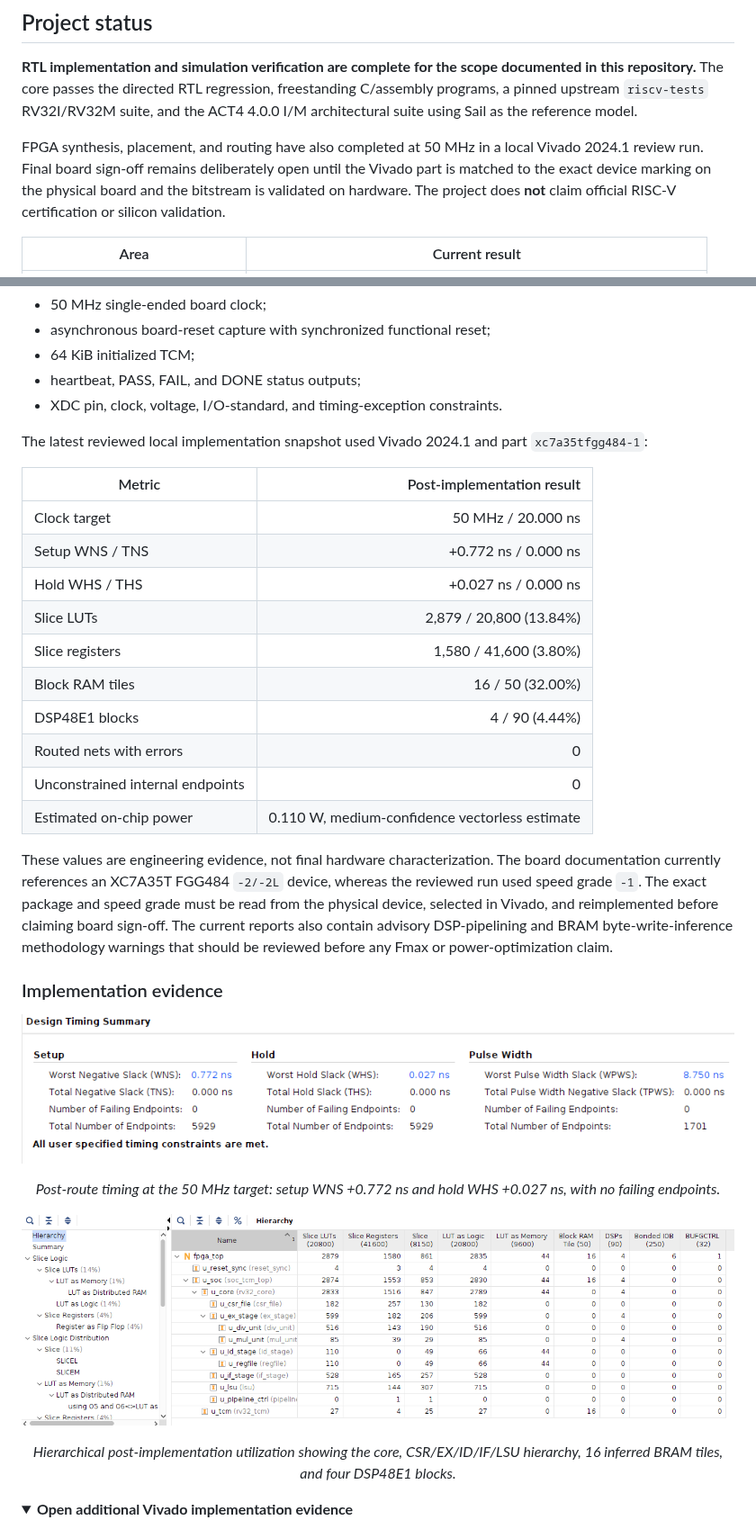
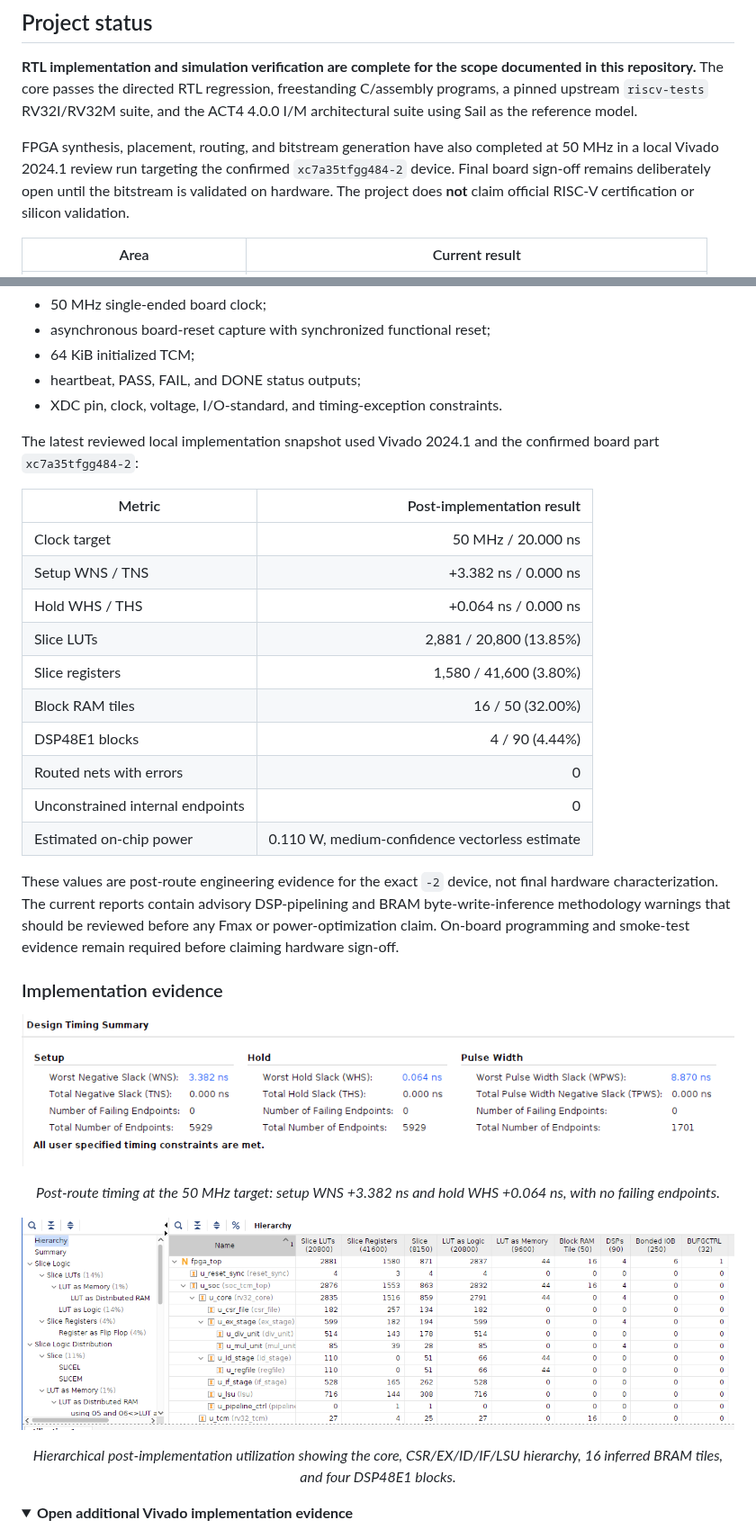
Before and after one commit to vohoangnguyennnn/riscv-rv32im-core, a Markdown page: README.md, 2 parts joined by grey strips. Shown at 90% size. Rendered like a GitHub page; pictures changed too: docs/images/timing_report.png, docs/images/utilization_report.png; folded sections open.

Commit message:
docs(fpga): refresh speed-grade -2 implementation evidence

```diff
--- a/README.md
+++ b/README.md
@@ -76,10 +76,10 @@ freestanding C/assembly programs, a pinned upstream `riscv-tests` RV32I/RV32M
 suite, and the ACT4 4.0.0 I/M architectural suite using Sail as the reference
 model.
 
-FPGA synthesis, placement, and routing have also completed at 50 MHz in a local
-Vivado 2024.1 review run. Final board sign-off remains deliberately open until
-the Vivado part is matched to the exact device marking on the physical board
-and the bitstream is validated on hardware. The project does **not** claim
+FPGA synthesis, placement, routing, and bitstream generation have also
+completed at 50 MHz in a local Vivado 2024.1 review run targeting the confirmed
+`xc7a35tfgg484-2` device. Final board sign-off remains deliberately open until
+the bitstream is validated on hardware. The project does **not** claim
 official RISC-V certification or silicon validation.
 
 | Area | Current result |
@@ -511,15 +512,15 @@ A7-Lite R1.1 platform:
 - heartbeat, PASS, FAIL, and DONE status outputs;
 - XDC pin, clock, voltage, I/O-standard, and timing-exception constraints.
 
-The latest reviewed local implementation snapshot used Vivado 2024.1 and part
-`xc7a35tfgg484-1`:
+The latest reviewed local implementation snapshot used Vivado 2024.1 and the
+confirmed board part `xc7a35tfgg484-2`:
 
 | Metric | Post-implementation result |
 |---|---:|
 | Clock target | 50 MHz / 20.000 ns |
-| Setup WNS / TNS | +0.772 ns / 0.000 ns |
-| Hold WHS / THS | +0.027 ns / 0.000 ns |
-| Slice LUTs | 2,879 / 20,800 (13.84%) |
+| Setup WNS / TNS | +3.382 ns / 0.000 ns |
+| Hold WHS / THS | +0.064 ns / 0.000 ns |
+| Slice LUTs | 2,881 / 20,800 (13.85%) |
 | Slice registers | 1,580 / 41,600 (3.80%) |
 | Block RAM tiles | 16 / 50 (32.00%) |
 | DSP48E1 blocks | 4 / 90 (4.44%) |
@@ -527,13 +528,11 @@ The latest reviewed local implementation snapshot used Vivado 2024.1 and part
 | Unconstrained internal endpoints | 0 |
 | Estimated on-chip power | 0.110 W, medium-confidence vectorless estimate |
 
-These values are engineering evidence, not final hardware characterization.
-The board documentation currently references an XC7A35T FGG484 `-2/-2L`
-device, whereas the reviewed run used speed grade `-1`. The exact package and
-speed grade must be read from the physical device, selected in Vivado, and
-reimplemented before claiming board sign-off. The current reports also contain
-advisory DSP-pipelining and BRAM byte-write-inference methodology warnings that
-should be reviewed before any Fmax or power-optimization claim.
+These values are post-route engineering evidence for the exact `-2` device, not
+final hardware characterization. The current reports contain advisory
+DSP-pipelining and BRAM byte-write-inference methodology warnings that should
+be reviewed before any Fmax or power-optimization claim. On-board programming
+and smoke-test evidence remain required before claiming hardware sign-off.
 
 ### Implementation evidence
 
@@ -548,7 +547,7 @@ should be reviewed before any Fmax or power-optimization claim.
 </p>
 
 <p align="center"><em>Post-route timing at the 50 MHz target: setup
-WNS +0.772 ns and hold WHS +0.027 ns, with no failing endpoints.</em></p>
+WNS +3.382 ns and hold WHS +0.064 ns, with no failing endpoints.</em></p>
 
 <p align="center">
   <a href="docs/images/utilization_report.png">
```
Also changed, not shown: other parts of README.md (+8 -7 lines), docs/images/device.png, docs/images/power_report.png, 1 other file.
